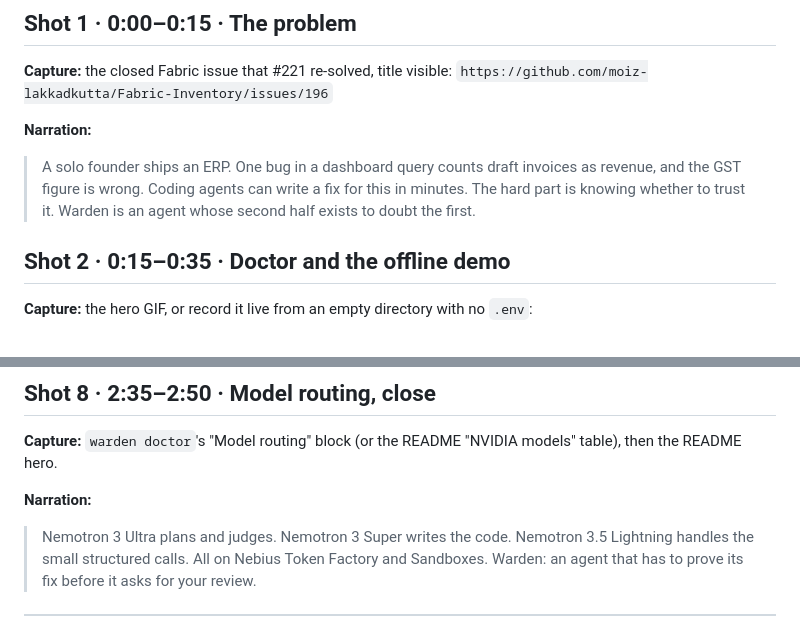
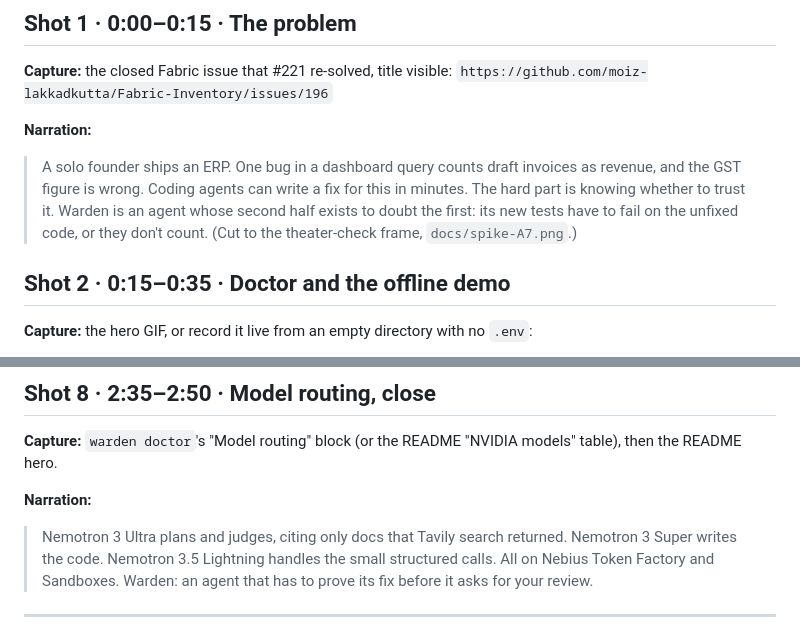
Before and after one commit to moiz-lakkadkutta/warden, a Markdown page: docs/demo/script.md, 2 parts joined by grey strips. GitHub-like rendering.

Commit message:
docs(F): video script matches the re-cut (theater check in the opening, Tavily named)
Co-Authored-By: Claude Opus 5.5 <noreply@anthropic.com>

```diff
--- a/docs/demo/script.md
+++ b/docs/demo/script.md
@@ -22,7 +22,9 @@ table), `docs/status.md` §C5 (Hunter), §1 B6-live (PR #221), `evals/fabric/cam
 **Narration:**
 > A solo founder ships an ERP. One bug in a dashboard query counts draft invoices as revenue, and
 > the GST figure is wrong. Coding agents can write a fix for this in minutes. The hard part is
-> knowing whether to trust it. Warden is an agent whose second half exists to doubt the first.
+> knowing whether to trust it. Warden is an agent whose second half exists to doubt the first:
+> its new tests have to fail on the unfixed code, or they don't count. (Cut to the theater-check
+> frame, `docs/spike-A7.png`.)
 
 ## Shot 2 · 0:15–0:35 · Doctor and the offline demo
 
@@ -123,7 +125,7 @@ On screen: highlight `11 / 49` → `18 / 49`, `$0.49 / task`, `4 of 14 PASS (29%
 the README hero.
 
 **Narration:**
-> Nemotron 3 Ultra plans and judges. Nemotron 3 Super writes the code. Nemotron 3.5 Lightning
+> Nemotron 3 Ultra plans and judges, citing only docs that Tavily search returned. Nemotron 3 Super writes the code. Nemotron 3.5 Lightning
 > handles the small structured calls. All on Nebius Token Factory and Sandboxes. Warden: an agent
 > that has to prove its fix before it asks for your review.
 
```
